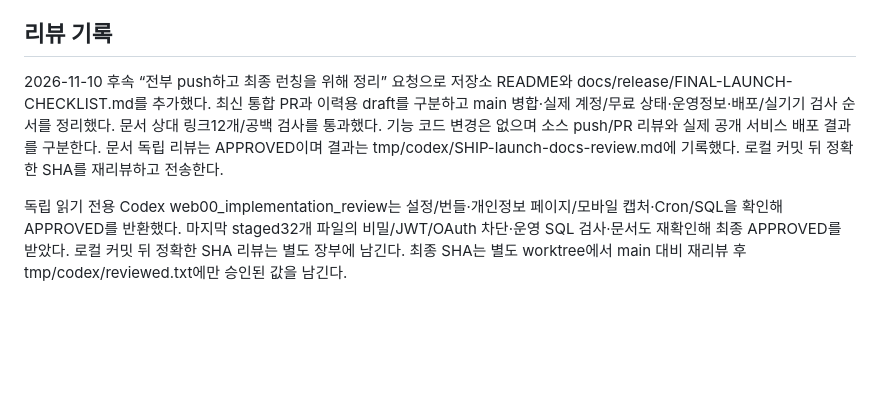
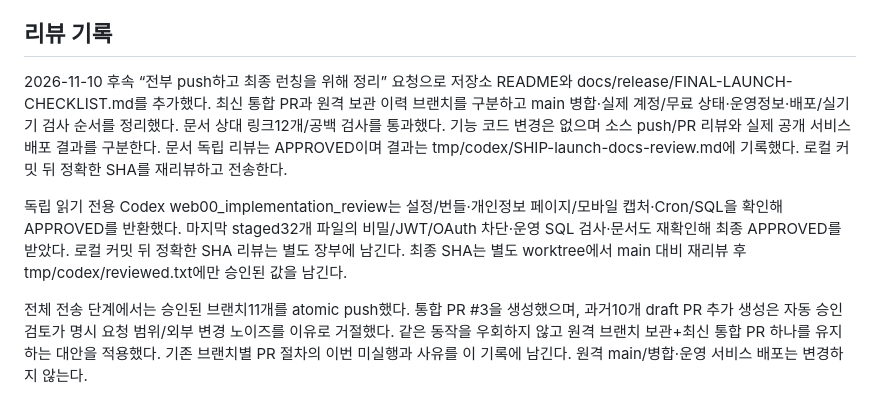
Before and after one commit to nemo9nemo/gajaham, a Markdown page: docs/plans/WEB-03-release-preparation.md, the part around the change. Drawn GitHub-style; blank space fills up the shorter version.

Commit message:
docs(release): 단일 통합 PR로 전달 절차 정리

```diff
--- a/docs/plans/WEB-03-release-preparation.md
+++ b/docs/plans/WEB-03-release-preparation.md
@@ -38,6 +38,8 @@
 
 ## 리뷰 기록
 
-2026-11-10 후속 “전부 push하고 최종 런칭을 위해 정리” 요청으로 저장소 README와 docs/release/FINAL-LAUNCH-CHECKLIST.md를 추가했다. 최신 통합 PR과 이력용 draft를 구분하고 main 병합·실제 계정/무료 상태·운영정보·배포/실기기 검사 순서를 정리했다. 문서 상대 링크12개/공백 검사를 통과했다. 기능 코드 변경은 없으며 소스 push/PR 리뷰와 실제 공개 서비스 배포 결과를 구분한다. 문서 독립 리뷰는 APPROVED이며 결과는 tmp/codex/SHIP-launch-docs-review.md에 기록했다. 로컬 커밋 뒤 정확한 SHA를 재리뷰하고 전송한다.
+2026-11-10 후속 “전부 push하고 최종 런칭을 위해 정리” 요청으로 저장소 README와 docs/release/FINAL-LAUNCH-CHECKLIST.md를 추가했다. 최신 통합 PR과 원격 보관 이력 브랜치를 구분하고 main 병합·실제 계정/무료 상태·운영정보·배포/실기기 검사 순서를 정리했다. 문서 상대 링크12개/공백 검사를 통과했다. 기능 코드 변경은 없으며 소스 push/PR 리뷰와 실제 공개 서비스 배포 결과를 구분한다. 문서 독립 리뷰는 APPROVED이며 결과는 tmp/codex/SHIP-launch-docs-review.md에 기록했다. 로컬 커밋 뒤 정확한 SHA를 재리뷰하고 전송한다.
 
 독립 읽기 전용 Codex web00_implementation_review는 설정/번들·개인정보 페이지/모바일 캡처·Cron/SQL을 확인해 APPROVED를 반환했다. 마지막 staged32개 파일의 비밀/JWT/OAuth 차단·운영 SQL 검사·문서도 재확인해 최종 APPROVED를 받았다. 로컬 커밋 뒤 정확한 SHA 리뷰는 별도 장부에 남긴다. 최종 SHA는 별도 worktree에서 main 대비 재리뷰 후 tmp/codex/reviewed.txt에만 승인된 값을 남긴다.
+
+전체 전송 단계에서는 승인된 브랜치11개를 atomic push했다. 통합 PR #3을 생성했으며, 과거10개 draft PR 추가 생성은 자동 승인 검토가 명시 요청 범위/외부 변경 노이즈를 이유로 거절했다. 같은 동작을 우회하지 않고 원격 브랜치 보관+최신 통합 PR 하나를 유지하는 대안을 적용했다. 기존 브랜치별 PR 절차의 이번 미실행과 사유를 이 기록에 남긴다. 원격 main/병합·운영 서비스 배포는 변경하지 않는다.
```
Also changed, not shown: docs/release/FINAL-LAUNCH-CHECKLIST.md (+2 -2 lines).
